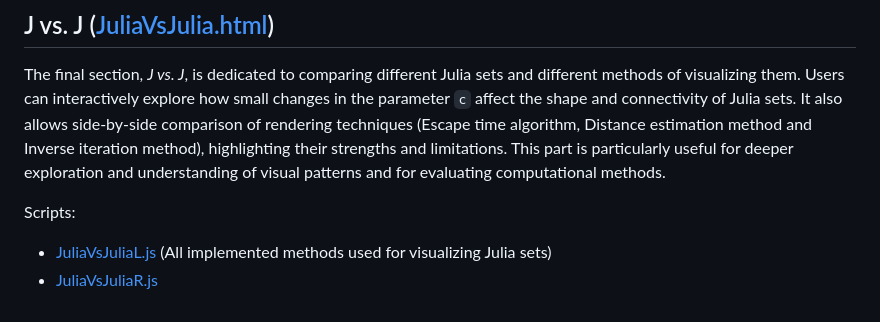
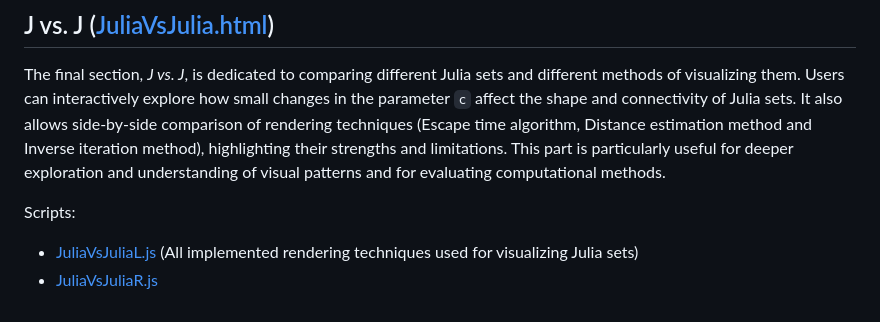
Before and after one commit to Machar6/JuliaSetGenerator, a Markdown page: README.md, the part around the change. Rendered like a GitHub page.

```diff
--- a/README.md
+++ b/README.md
@@ -60,5 +60,5 @@ Scripts:
 The final section, *J vs. J*, is dedicated to comparing different Julia sets and different methods of visualizing them. Users can interactively explore how small changes in the parameter `c` affect the shape and connectivity of Julia sets. It also allows side-by-side comparison of rendering techniques (Escape time algorithm, Distance estimation method and Inverse iteration method), highlighting their strengths and limitations. This part is particularly useful for deeper exploration and understanding of visual patterns and for evaluating computational methods.
 
 Scripts:
-- [JuliaVsJuliaL.js](https://github.com/Machar6/JuliaSetGenerator/blob/main/juliaVsjuliaL.js) (All implemented methods used for visualizing Julia sets)
+- [JuliaVsJuliaL.js](https://github.com/Machar6/JuliaSetGenerator/blob/main/juliaVsjuliaL.js) (All implemented rendering techniques used for visualizing Julia sets)
 - [JuliaVsJuliaR.js](https://github.com/Machar6/JuliaSetGenerator/blob/main/juliaVsjuliaR.js)
```
